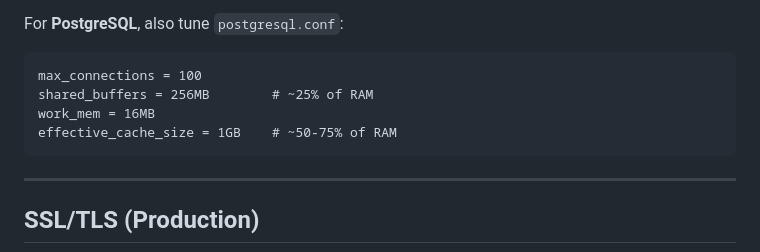
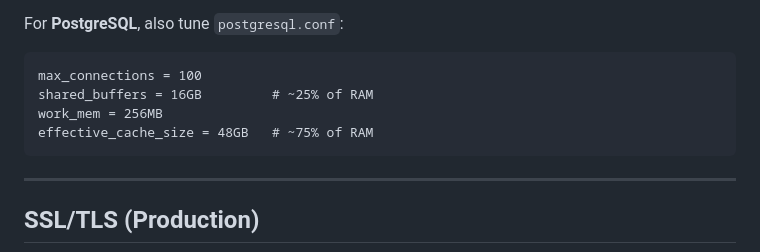
Before and after one commit to Saulliu00/MGG_SYS, a Markdown page: database/SETUP.md, the part around the change. Rendered like a GitHub page.

````diff
--- a/database/SETUP.md
+++ b/database/SETUP.md
@@ -112,9 +112,9 @@ For **100 concurrent users**, the defaults (25+25=50 max connections, 5 workers
 For **PostgreSQL**, also tune `postgresql.conf`:
 ```
 max_connections = 100
-shared_buffers = 256MB        # ~25% of RAM
-work_mem = 16MB
-effective_cache_size = 1GB    # ~50-75% of RAM
+shared_buffers = 16GB         # ~25% of RAM
+work_mem = 256MB
+effective_cache_size = 48GB   # ~75% of RAM
 ```
 
 ---
````
Also changed, not shown: ENTERPRISE_HARDENING_ROADMAP.md (+6 -6 lines).
